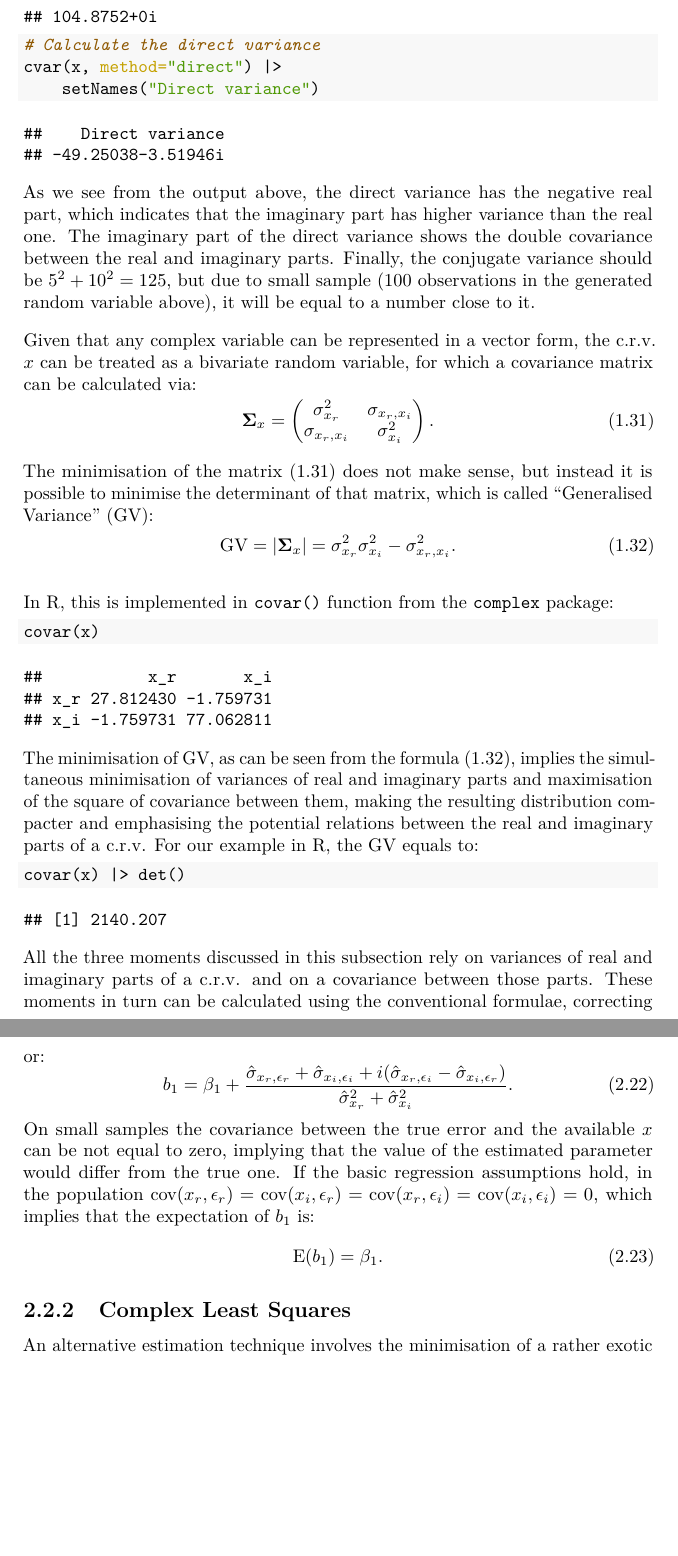
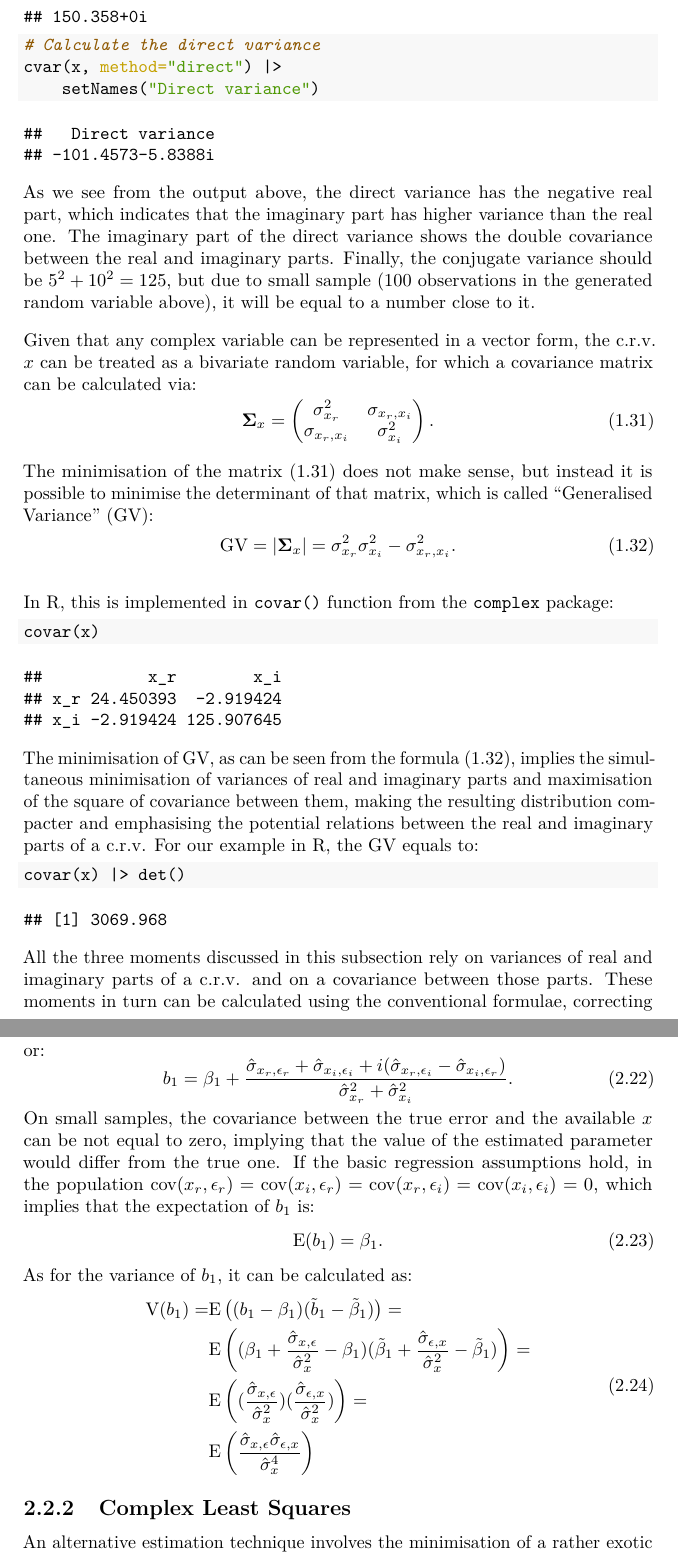
Before and after one commit to config-i1/complex-econometrics, a LaTeX book (_book/Svetunkov---Svetunkov---Complex-Dynamic-Models.tex): two parts of pages 21 and 29 of 49, joined at a grey line, cut at the place of the change, the shorter picture padded with empty space. Compiled offline with pdfLaTeX.

Commit message:
New version of the book compiled

```diff
--- a/_book/Svetunkov---Svetunkov---Complex-Dynamic-Models.tex
+++ b/_book/Svetunkov---Svetunkov---Complex-Dynamic-Models.tex
@@ -586,7 +586,7 @@ In R, the conjugate and direct variances are available in \texttt{cvar()} functi
 
 \begin{verbatim}
 ## Conjugate variance
-## 104.8752+0i
+## 150.358+0i
 \end{verbatim}
 
 \begin{Shaded}
@@ -598,8 +598,8 @@ In R, the conjugate and direct variances are available in \texttt{cvar()} functi
 \end{Shaded}
 
 \begin{verbatim}
-##    Direct variance
-## -49.25038-3.51946i
+##   Direct variance
+## -101.4573-5.8388i
 \end{verbatim}
 
 As we see from the output above, the direct variance has the negative real part, which indicates that the imaginary part has higher variance than the real one. The imaginary part of the direct variance shows the double covariance between the real and imaginary parts. Finally, the conjugate variance should be \(5^2 + 10^2 = 125\), but due to small sample (100 observations in the generated random variable above), it will be equal to a number close to it.
@@ -624,9 +624,9 @@ In R, this is implemented in \texttt{covar()} function from the \texttt{complex}
 \end{Shaded}
 
 \begin{verbatim}
-##           x_r       x_i
-## x_r 27.812430 -1.759731
-## x_i -1.759731 77.062811
+##           x_r        x_i
+## x_r 24.450393  -2.919424
+## x_i -2.919424 125.907645
 \end{verbatim}
 
 The minimisation of GV, as can be seen from the formula \eqref{eq:crvMomentSecondGV}, implies the simultaneous minimisation of variances of real and imaginary parts and maximisation of the square of covariance between them, making the resulting distribution compacter and emphasising the potential relations between the real and imaginary parts of a c.r.v. For our example in R, the GV equals to:
@@ -638,7 +638,7 @@ The minimisation of GV, as can be seen from the formula \eqref{eq:crvMomentSecon
 \end{Shaded}
 
 \begin{verbatim}
-## [1] 2140.207
+## [1] 3069.968
 \end{verbatim}
 
 All the three moments discussed in this subsection rely on variances of real and imaginary parts of a c.r.v. and on a covariance between those parts. These moments in turn can be calculated using the conventional formulae, correcting for the potential small sample bias \citep{referenceSBA}:
@@ -901,10 +901,20 @@ or:
         b_{1} = \beta_1 + \frac{\hat{\sigma}_{x_r, \epsilon_r} + \hat{\sigma}_{x_i, \epsilon_i} + i (\hat{\sigma}_{x_r, \epsilon_i} - \hat{\sigma}_{x_i, \epsilon_r})}{\hat{\sigma}_{x_r}^2 + \hat{\sigma}_{x_i}^2} .
     \label{eq:SimpleCLROLSb1Value03}
 \end{equation}
-On small samples the covariance between the true error and the available \(x\) can be not equal to zero, implying that the value of the estimated parameter would differ from the true one. If the basic regression assumptions hold, in the population \(\mathrm{cov}(x_r,\epsilon_r)=\mathrm{cov}(x_i,\epsilon_r)=\mathrm{cov}(x_r,\epsilon_i)=\mathrm{cov}(x_i,\epsilon_i)=0\), which implies that the expectation of \(b_1\) is:
+On small samples, the covariance between the true error and the available \(x\) can be not equal to zero, implying that the value of the estimated parameter would differ from the true one. If the basic regression assumptions hold, in the population \(\mathrm{cov}(x_r,\epsilon_r)=\mathrm{cov}(x_i,\epsilon_r)=\mathrm{cov}(x_r,\epsilon_i)=\mathrm{cov}(x_i,\epsilon_i)=0\), which implies that the expectation of \(b_1\) is:
 \begin{equation}
         \mathrm{E}(b_{1}) = \beta_1 .
     \label{eq:SimpleCLROLSb1Expectation}
+\end{equation}
+As for the variance of \(b_1\), it can be calculated as:
+\begin{equation}
+    \begin{aligned}
+        \mathrm{V}(b_1) = & \mathrm{E}\left((b_1 - \beta_1)(\tilde{b}_1 - \tilde{\beta}_1)\right) = \\
+                          & \mathrm{E}\left((\beta_1 + \frac{\hat{\sigma}_{x,\epsilon}}{\hat{\sigma}_x^2} - \beta_1)(\tilde{\beta}_1 + \frac{\hat{\sigma}_{\epsilon,x}}{\hat{\sigma}_x^2} - \tilde{\beta}_1)\right) = \\
+                          & \mathrm{E}\left((\frac{\hat{\sigma}_{x,\epsilon}}{\hat{\sigma}_x^2})(\frac{\hat{\sigma}_{\epsilon,x}}{\hat{\sigma}_x^2})\right) = \\
+                          & \mathrm{E}\left(\frac{\hat{\sigma}_{x,\epsilon}\hat{\sigma}_{\epsilon,x}}{\hat{\sigma}_x^4}\right)
+    \end{aligned}
+    \label{eq:SimpleCLROLSb1Variance}
 \end{equation}
 
 \hypertarget{complex-least-squares}{%
```
Also changed, not shown: _book/Svetunkov---Svetunkov---Complex-Dynamic-Models.pdf, _bookdown_files/Svetunkov---Svetunkov---Complex-Dynamic-Models_files/figure-latex/clsScatter-1.pdf, _bookdown_files/Svetunkov---Svetunkov---Complex-Dynamic-Models_files/figure-latex/complexCartesianvsPolar-1.pdf, _bookdown_files/Svetunkov---Svetunkov---Complex-Dynamic-Models_files/figure-latex/complexPlane-1.pdf, _bookdown_files/Svetunkov---Svetunkov---Complex-Dynamic-Models_files/figure-latex/complexPlaneCircle-1.pdf, _bookdown_files/Svetunkov---Svetunkov---Complex-Dynamic-Models_files/figure-latex/complexPlaneMultiplication-1.pdf, _bookdown_files/Svetunkov---Svetunkov---Complex-Dynamic-Models_files/figure-latex/complexPlanePolar-1.pdf, _bookdown_files/Svetunkov---Svetunkov---Complex-Dynamic-Models_files/figure-latex/crvCorConjugate-1.pdf, _bookdown_files/Svetunkov---Svetunkov---Complex-Dynamic-Models_files/figure-latex/crvCorConjugateMDS-1.pdf, _bookdown_files/Svetunkov---Svetunkov---Complex-Dynamic-Models_files/figure-latex/crvMomentSecondVariance-1.pdf, _bookdown_files/Svetunkov---Svetunkov---Complex-Dynamic-Models_files/figure-latex/crvScatterplotMDS-1.pdf, _book/Svetunkov---Svetunkov---Complex-Dynamic-Models.tex (26 more changed lines), 8 other files.
